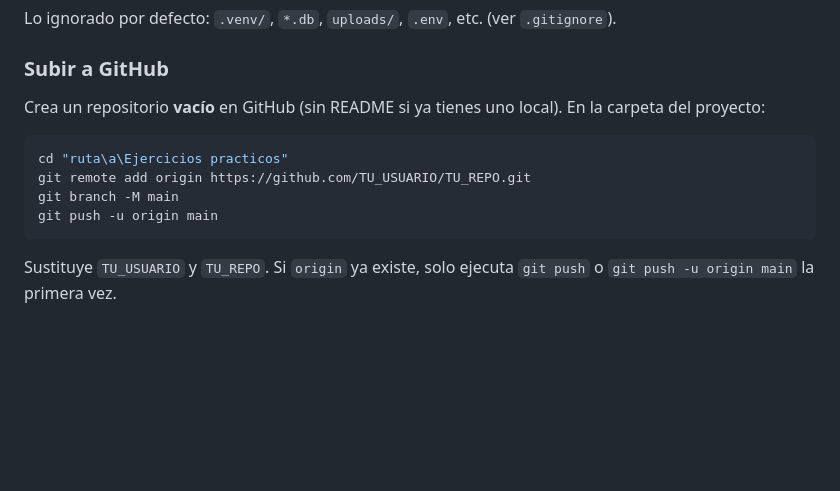
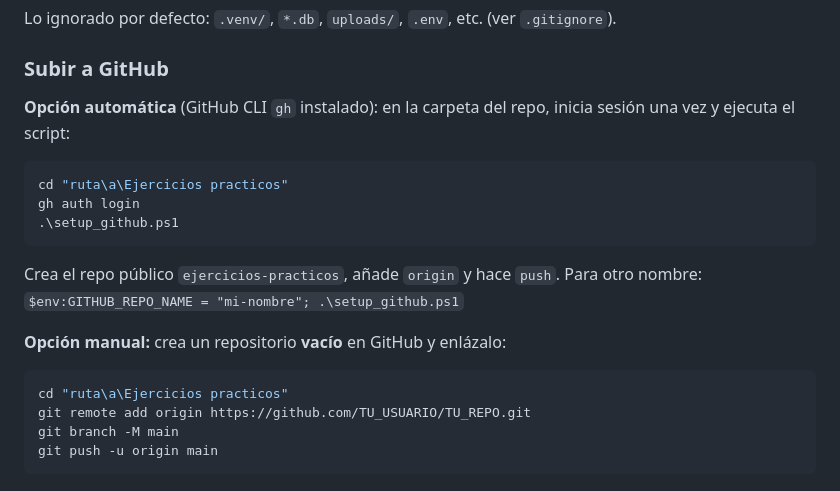
Before and after one commit to kevinconejera803-debug/Sistema-, a Markdown page: README.md, the part around the change. GitHub-like rendering; blank space fills up the shorter version.

Commit message:
README: instrucciones para setup_github.ps1 y GitHub CLI.
Made-with: Cursor

````diff
--- a/README.md
+++ b/README.md
@@ -281,7 +281,17 @@ Lo ignorado por defecto: `.venv/`, `*.db`, `uploads/`, `.env`, etc. (ver `.gitig
 
 ### Subir a GitHub
 
-Crea un repositorio **vacío** en GitHub (sin README si ya tienes uno local). En la carpeta del proyecto:
+**Opción automática** (GitHub CLI `gh` instalado): en la carpeta del repo, inicia sesión una vez y ejecuta el script:
+
+```powershell
+cd "ruta\a\Ejercicios practicos"
+gh auth login
+.\setup_github.ps1
+```
+
+Crea el repo público `ejercicios-practicos`, añade `origin` y hace `push`. Para otro nombre: `$env:GITHUB_REPO_NAME = "mi-nombre"; .\setup_github.ps1`
+
+**Opción manual:** crea un repositorio **vacío** en GitHub y enlázalo:
 
 ```powershell
 cd "ruta\a\Ejercicios practicos"
@@ -289,5 +299,3 @@ git remote add origin https://github.com/TU_USUARIO/TU_REPO.git
 git branch -M main
 git push -u origin main
 ```
-
-Sustituye `TU_USUARIO` y `TU_REPO`. Si `origin` ya existe, solo ejecuta `git push` o `git push -u origin main` la primera vez.
````
